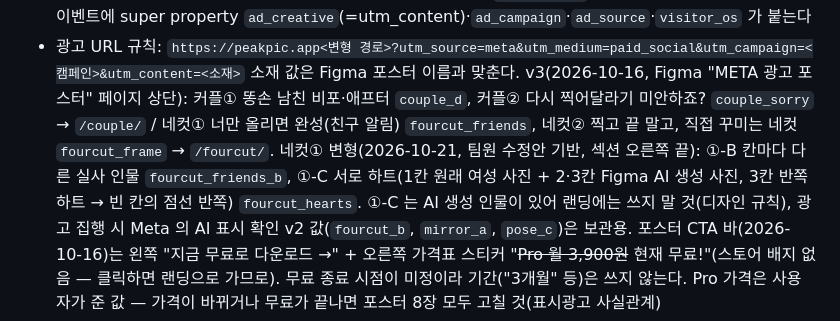
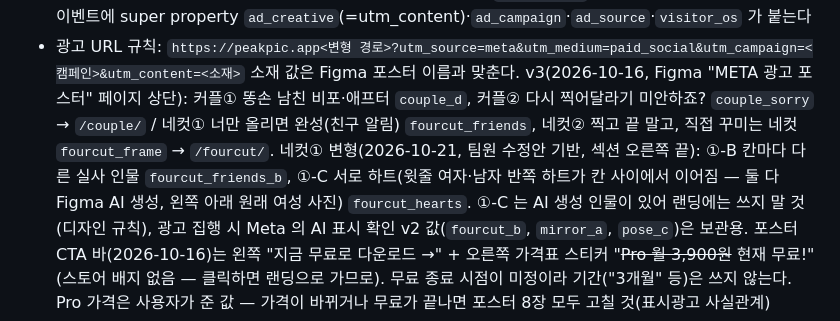
Before and after one commit to soma-jjya/landing, a Markdown page: CLAUDE.md, the part around the change. GitHub-like rendering.

Commit message:
docs: 네컷①-C 배치 변경(윗줄 반쪽 하트 이어짐) 기록
Co-Authored-By: Claude Opus 5.5 <noreply@anthropic.com>
Claude-Session: https://claude.ai/code/session_01PG4Jp8mFUkeygcHjRkSnUD

```diff
--- a/CLAUDE.md
+++ b/CLAUDE.md
@@ -128,7 +128,7 @@
 - 광고 URL 규칙: `https://peakpic.app<변형 경로>?utm_source=meta&utm_medium=paid_social&utm_campaign=<캠페인>&utm_content=<소재>`
   소재 값은 Figma 포스터 이름과 맞춘다. v3(2026-10-16, Figma "META 광고 포스터" 페이지 상단): 커플① 똥손 남친 비포·애프터 `couple_d`,
   커플② 다시 찍어달라기 미안하죠? `couple_sorry` → `/couple/` / 네컷① 너만 올리면 완성(친구 알림) `fourcut_friends`, 네컷② 찍고 끝 말고, 직접 꾸미는 네컷 `fourcut_frame` → `/fourcut/`.
-  네컷① 변형(2026-10-21, 팀원 수정안 기반, 섹션 오른쪽 끝): ①-B 칸마다 다른 실사 인물 `fourcut_friends_b`, ①-C 서로 하트(1칸 원래 여성 사진 + 2·3칸 Figma AI 생성 사진, 3칸 반쪽 하트 → 빈 칸의 점선 반쪽) `fourcut_hearts`.
+  네컷① 변형(2026-10-21, 팀원 수정안 기반, 섹션 오른쪽 끝): ①-B 칸마다 다른 실사 인물 `fourcut_friends_b`, ①-C 서로 하트(윗줄 여자·남자 반쪽 하트가 칸 사이에서 이어짐 — 둘 다 Figma AI 생성, 왼쪽 아래 원래 여성 사진) `fourcut_hearts`.
   ①-C 는 AI 생성 인물이 있어 랜딩에는 쓰지 말 것(디자인 규칙), 광고 집행 시 Meta 의 AI 표시 확인
   v2 값(`fourcut_b`, `mirror_a`, `pose_c`)은 보관용. 포스터 CTA 바(2026-10-16)는 왼쪽 "지금 무료로 다운로드 →" + 오른쪽 가격표 스티커 "~~Pro 월 3,900원~~ 현재 무료!"(스토어 배지 없음 — 클릭하면 랜딩으로 가므로).
   무료 종료 시점이 미정이라 기간("3개월" 등)은 쓰지 않는다. Pro 가격은 사용자가 준 값 — 가격이 바뀌거나 무료가 끝나면 포스터 8장 모두 고칠 것(표시광고 사실관계)
```
